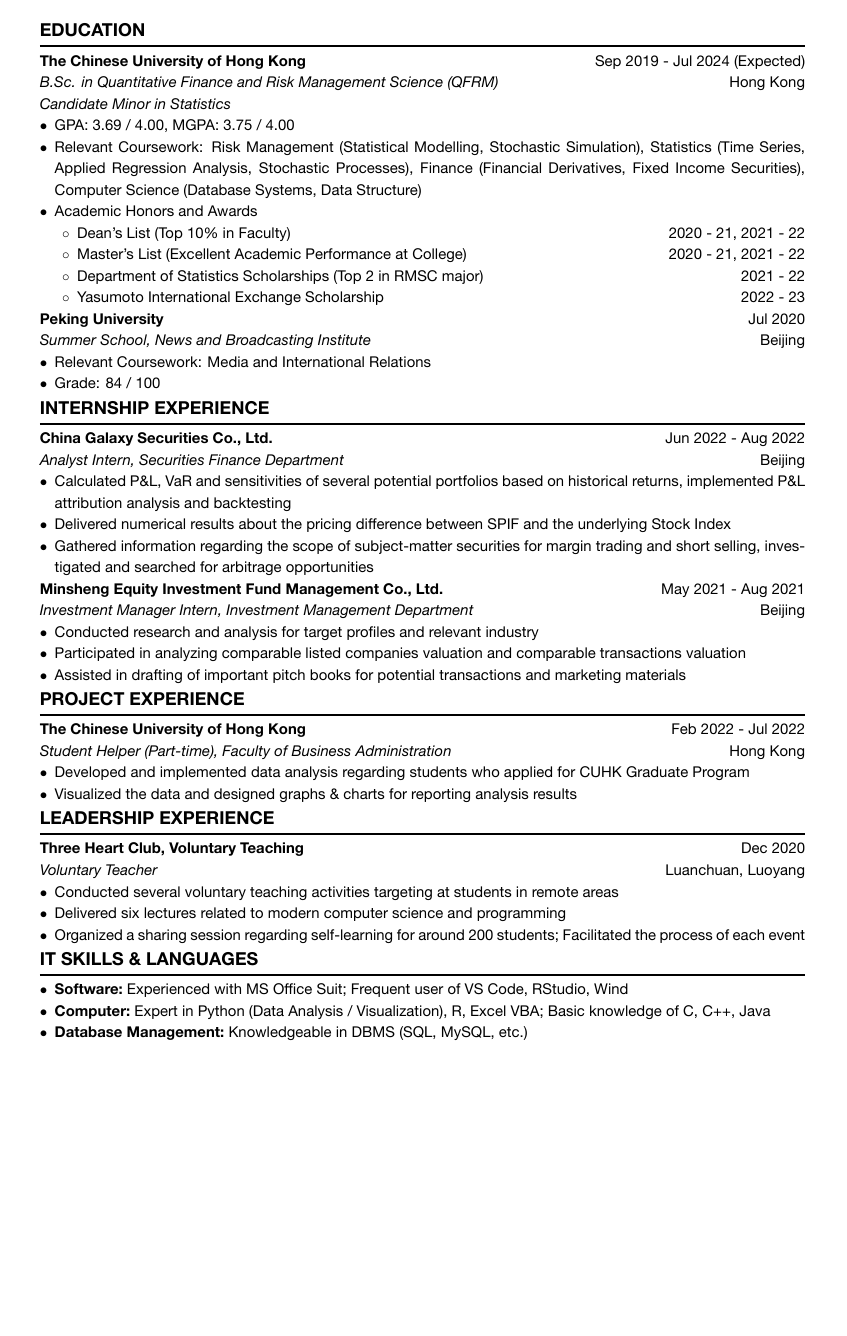
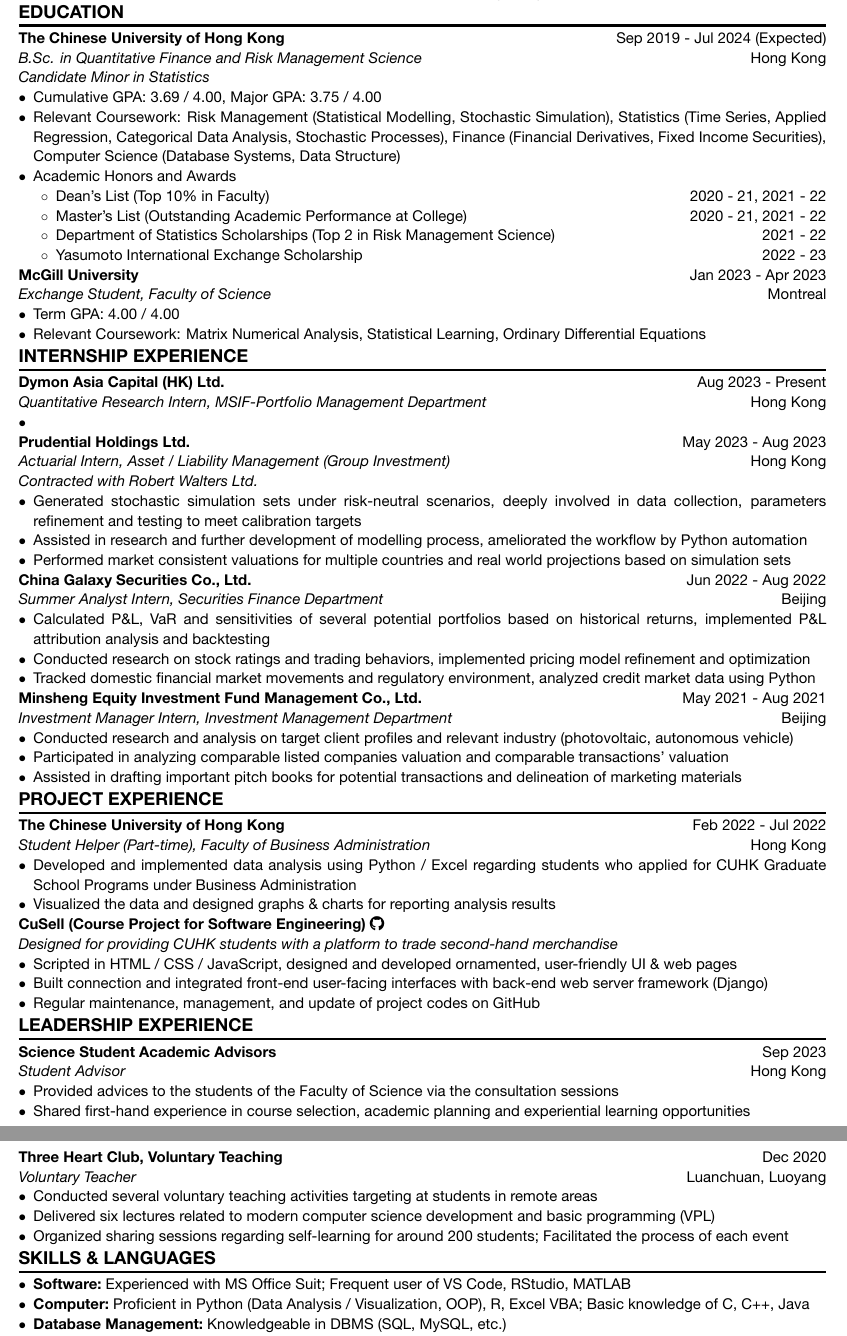
Before and after one commit to laurence1126/resume-latex, a LaTeX CV (resume.tex): part of the page before the commit and two parts of pages 1 and 2 of 2 after it, the two joined at a grey line, cut so that both start at the same text, the shorter picture padded with empty space. The pictures show the PDF file resume.pdf that the author committed with the source.

Commit message:
Resume Updated

```diff
--- a/resume.tex
+++ b/resume.tex
@@ -12,72 +12,108 @@
     \module{EDUCATION}
     % The Chinese University of Hong Kong
     \institution{The Chinese University of Hong Kong}{Sep 2019 - Jul 2024 (Expected)}
-    \position{B.Sc. in Quantitative Finance and Risk Management Science (QFRM)}{Hong Kong}
+    \position{B.Sc. in Quantitative Finance and Risk Management Science}{Hong Kong}
     \minor{Candidate Minor in Statistics}
     \begin{itemize}
-        \item GPA: 3.69 / 4.00, MGPA: 3.75 / 4.00
-        \item Relevant Coursework: Risk Management (Statistical Modelling, Stochastic Simulation), Statistics (Time Series, Applied Regression Analysis, Stochastic Processes), Finance (Financial Derivatives, Fixed Income Securities), Computer Science (Database Systems, Data Structure)
+        \item Cumulative GPA: 3.69 / 4.00, Major GPA: 3.75 / 4.00
+        \item Relevant Coursework: Risk Management (Statistical Modelling, Stochastic Simulation), Statistics (Time Series, Applied Regression, Categorical Data Analysis, Stochastic Processes), Finance (Financial Derivatives, Fixed Income Securities), Computer Science (Database Systems, Data Structure)
         \item Academic Honors and Awards
             \begin{itemize}
                 \item \awards{Dean's List (Top 10\% in Faculty)}{2020 - 21, 2021 - 22}
-                \item \awards{Master's List (Excellent Academic Performance at College)}{2020 - 21, 2021 - 22}
-                \item \awards{Department of Statistics Scholarships (Top 2 in RMSC major)}{2021 - 22}
+                \item \awards{Master's List (Outstanding Academic Performance at College)}{2020 - 21, 2021 - 22}
+                \item \awards{Department of Statistics Scholarships (Top 2 in Risk Management Science)}{2021 - 22}
                 \item \awards{Yasumoto International Exchange Scholarship}{2022 - 23}
             \end{itemize}
     \end{itemize}
+    % McGill University
+    \institution{McGill University}{Jan 2023 - Apr 2023}
+    \position{Exchange Student, Faculty of Science}{Montreal}
+    \begin{itemize}
+        \item Term GPA: 4.00 / 4.00
+        \item Relevant Coursework: Matrix Numerical Analysis, Statistical Learning, Ordinary Differential Equations
+    \end{itemize}
     % Peking University
-    \institution{Peking University}{Jul 2020}
-    \position{Summer School, News and Broadcasting Institute}{Beijing}
-    \begin{itemize}
-        \item Relevant Coursework: Media and International Relations
-        \item Grade: 84 / 100
-    \end{itemize}
+    % \institution{Peking University}{Jul 2020}
+    % \position{Summer School, News and Broadcasting Institute}{Beijing}
+    % \begin{itemize}
+    %     \item Relevant Coursework: Media and International Relations
+    %     \item Grade: 84 / 100
+    % \end{itemize}
     %-----------------------------------------------------------------------------------%
     \module{INTERNSHIP EXPERIENCE}
+    % Dymon Asia Capital (Hong Kong) Ltd.
+    \institution{Dymon Asia Capital (HK) Ltd.}{Aug 2023 - Present}
+    \position{Quantitative Research Intern, MSIF-Portfolio Management Department}{Hong Kong}
+    \begin{itemize}
+        \item
+    \end{itemize}
     % Prudential Holdings Ltd.
-    % \institution{Prudential Holdings Ltd.}{May 2023 - Present}
-    % \position{Actuarial Intern, Asset / Liability Management (Group Investment)}{Hong Kong}
-    % \note{Contracted with Robert Walters Ltd.}
+    \institution{Prudential Holdings Ltd.}{May 2023 - Aug 2023}
+    \position{Actuarial Intern, Asset / Liability Management (Group Investment)}{Hong Kong}
+    \note{Contracted with Robert Walters Ltd.}
+    \begin{itemize}
+        \item Generated stochastic simulation sets under risk-neutral scenarios, deeply involved in data collection, parameters refinement and testing to meet calibration targets
+        \item Assisted in research and further development of modelling process, ameliorated the workflow by Python automation
+        \item Performed market consistent valuations for multiple countries and real world projections based on simulation sets
+    \end{itemize}
     % China Galaxy Securities Co., Ltd.
     \institution{China Galaxy Securities Co., Ltd.}{Jun 2022 - Aug 2022}
-    \position{Analyst Intern, Securities Finance Department}{Beijing}
+    \position{Summer Analyst Intern, Securities Finance Department}{Beijing}
     \begin{itemize}
         \item Calculated P\&L, VaR and sensitivities of several potential portfolios based on historical returns, implemented P\&L attribution analysis and backtesting
-        \item Delivered numerical results about the pricing difference between SPIF and the underlying Stock Index
-        \item Gathered information regarding the scope of subject-matter securities for margin trading and short selling, investigated and searched for arbitrage opportunities
+        \item Conducted research on stock ratings and trading behaviors, implemented pricing model refinement and optimization
+        \item Tracked domestic financial market movements and regulatory environment, analyzed credit market data using Python
+        % \item Delivered numerical results about the pricing difference between Stock Index Futures and underlying Index
+        % \item Gathered information regarding the scope of subject-matter securities for margin trading and short selling, investigated and searched for arbitrage opportunities
     \end{itemize}
     % Minsheng Equity Investment Fund Management Co., Ltd.
     \institution{Minsheng Equity Investment Fund Management Co., Ltd.}{May 2021 - Aug 2021}
     \position{Investment Manager Intern, Investment Management Department}{Beijing}
     \begin{itemize}
-        \item Conducted research and analysis for target profiles and relevant industry
-        \item Participated in analyzing comparable listed companies valuation and comparable transactions valuation
-        \item Assisted in drafting of important pitch books for potential transactions and marketing materials
+        \item Conducted research and analysis on target client profiles and relevant industry (photovoltaic, autonomous vehicle)
+        \item Participated in analyzing comparable listed companies valuation and comparable transactions' valuation
+        \item Assisted in drafting important pitch books for potential transactions and delineation of marketing materials
     \end{itemize}
     %-----------------------------------------------------------------------------------%
     \module{PROJECT EXPERIENCE}
+    % Student Helper (Faculty of BA)
     \institution{The Chinese University of Hong Kong}{Feb 2022 - Jul 2022}
     \position{Student Helper (Part-time), Faculty of Business Administration}{Hong Kong}
     \begin{itemize}
-        \item Developed and implemented data analysis regarding students who applied for CUHK Graduate Program
+        \item Developed and implemented data analysis using Python / Excel regarding students who applied for CUHK Graduate School Programs under Business Administration
         \item Visualized the data and designed graphs \& charts for reporting analysis results
+    \end{itemize}
+    % CuSell
+    \institution{CuSell (Course Project for Software Engineering) \href{https://github.com/1155141394/CuSell}{\faIcon{github}}}{}
+    \position{Designed for providing CUHK students with a platform to trade second-hand merchandise}{}
+    \begin{itemize}
+        \item Scripted in HTML / CSS / JavaScript, designed and developed ornamented, user-friendly UI \& web pages
+        \item Built connection and integrated front-end user-facing interfaces with back-end web server framework (Django)
+        \item Regular maintenance, management, and update of project codes on GitHub
     \end{itemize}
     %-----------------------------------------------------------------------------------%
     \module{LEADERSHIP EXPERIENCE}
+    \institution{Science Student Academic Advisors}{Sep 2023}
+    \position{Student Advisor}{Hong Kong}
+    \begin{itemize}
+        \item Provided advices to the students of the Faculty of Science via the consultation sessions
+        \item Shared first-hand experience in course selection, academic planning and experiential learning opportunities
+    \end{itemize}
+
     \institution{Three Heart Club, Voluntary Teaching}{Dec 2020}
     \position{Voluntary Teacher}{Luanchuan, Luoyang}
     \begin{itemize}
         \item Conducted several voluntary teaching activities targeting at students in remote areas
-        \item Delivered six lectures related to modern computer science and programming
-        \item Organized a sharing session regarding self-learning for around 200 students; Facilitated the process of each event
+        \item Delivered six lectures related to modern computer science development and basic programming (VPL)
+        \item Organized sharing sessions regarding self-learning for around 200 students; Facilitated the process of each event
     \end{itemize}
     %-----------------------------------------------------------------------------------%
-    \module{IT SKILLS \& LANGUAGES}
+    \module{SKILLS \& LANGUAGES}
     \begin{itemize}
-        \item \skills{Software}{Experienced with MS Office Suit; Frequent user of VS Code, RStudio, Wind}
-        \item \skills{Computer}{Expert in Python (Data Analysis / Visualization), R, Excel VBA; Basic knowledge of C, C++, Java}
+        \item \skills{Software}{Experienced with MS Office Suit; Frequent user of VS Code, RStudio, MATLAB}
+        \item \skills{Computer}{Proficient in Python (Data Analysis / Visualization, OOP), R, Excel VBA; Basic knowledge of C, C++, Java}
         \item \skills{Database Management}{Knowledgeable in DBMS (SQL, MySQL, etc.)}
-        \item  \skills{Language}{Fluent in English (IELTS 7.5), Mandarin (mother tongue)}
+        \item \skills{Language}{Fluent in English (IELTS 7.5), Mandarin (mother tongue)}
     \end{itemize}
     %-----------------------------------------------------------------------------------%
 \end{document}
```
Also changed, not shown: resume.sty (+14 -6 lines), README.md, resume.pdf, 1 other file.
